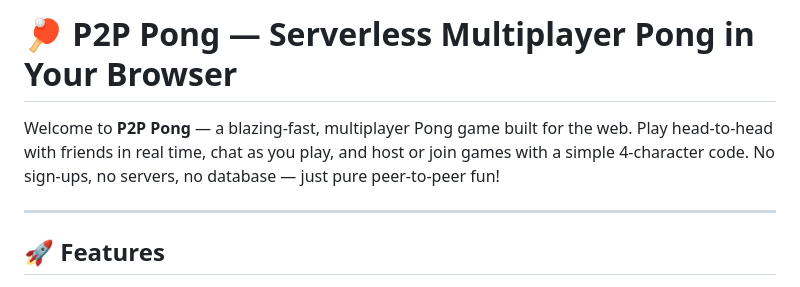
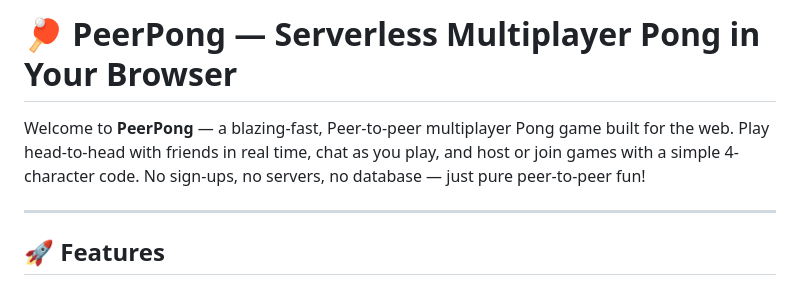
Before and after one commit to jamiekim22/PeerPong, a Markdown page: README.md, the part around the change. Drawn GitHub-style.

```diff
--- a/README.md
+++ b/README.md
@@ -1,6 +1,6 @@
-# 🏓 P2P Pong — Serverless Multiplayer Pong in Your Browser
+# 🏓 PeerPong — Serverless Multiplayer Pong in Your Browser
 
-Welcome to **P2P Pong** — a blazing-fast, multiplayer Pong game built for the web. Play head-to-head with friends in real time, chat as you play, and host or join games with a simple 4-character code. No sign-ups, no servers, no database — just pure peer-to-peer fun!
+Welcome to **PeerPong** — a blazing-fast, Peer-to-peer multiplayer Pong game built for the web. Play head-to-head with friends in real time, chat as you play, and host or join games with a simple 4-character code. No sign-ups, no servers, no database — just pure peer-to-peer fun!
 
 ---
 
```
